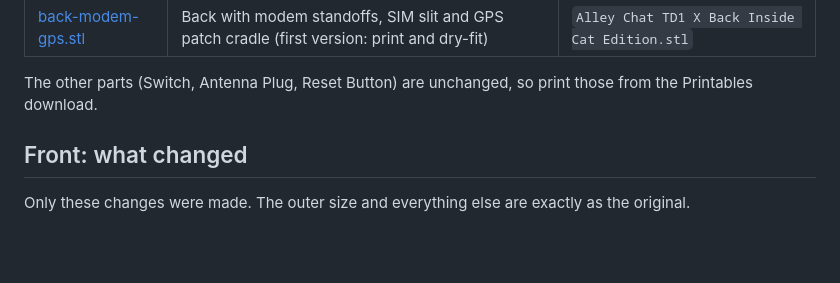
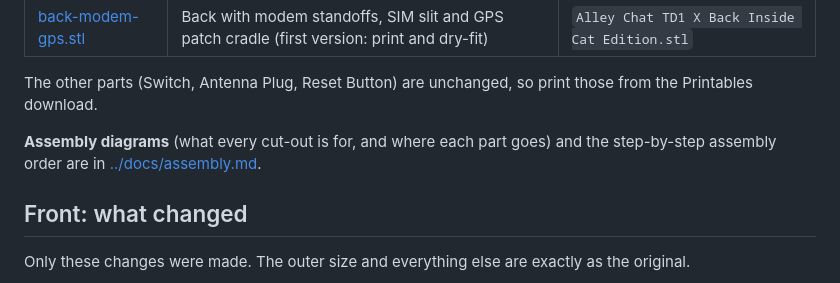
Before and after one commit to rushikesh3982/tdeck-phone, a Markdown page: case/README.md, the part around the change. Rendered like a GitHub page; blank space fills up the shorter version.

```diff
--- a/case/README.md
+++ b/case/README.md
@@ -13,6 +13,9 @@ Printables. (The script in `scripts/` is MIT, like the rest of the repository.)
 | [back-modem-gps.stl](back-modem-gps.stl) | Back with modem standoffs, SIM slit and GPS patch cradle (first version: print and dry-fit) | `Alley Chat TD1 X Back Inside Cat Edition.stl` |
 
 The other parts (Switch, Antenna Plug, Reset Button) are unchanged, so print those from the Printables download.
+
+**Assembly diagrams** (what every cut-out is for, and where each part goes) and the step-by-step assembly order are in
+[../docs/assembly.md](../docs/assembly.md).
 
 ## Front: what changed
 
```
Also changed, not shown: README.md (+1 -0 lines), docs/assembly.md (added, +116 -0 lines), case/images/assembly-back-inside.png (added), case/images/assembly-front-inside.png (added), case/images/assembly-front-outside.png (added), case/images/assembly-stack.png (added), 1 other file.
